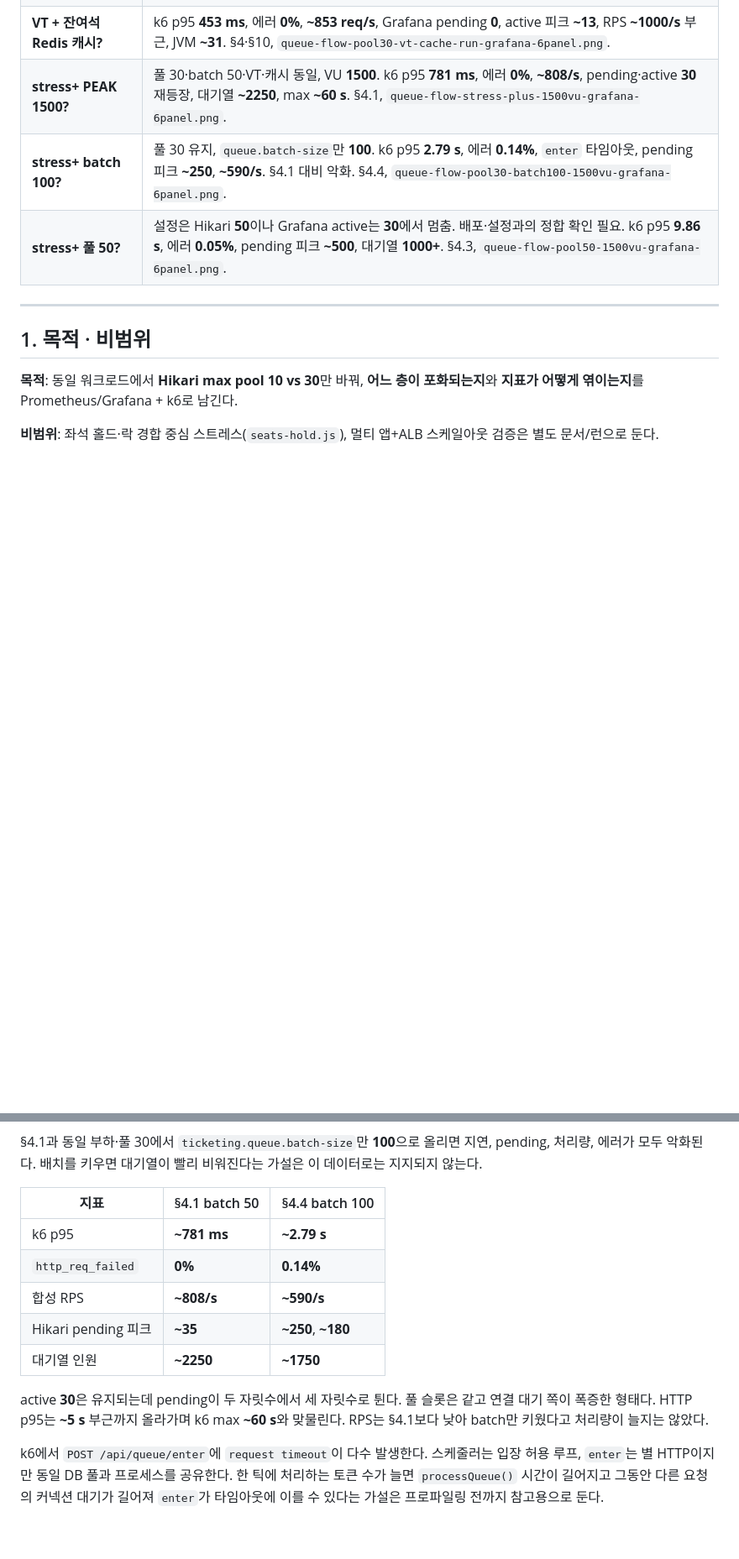
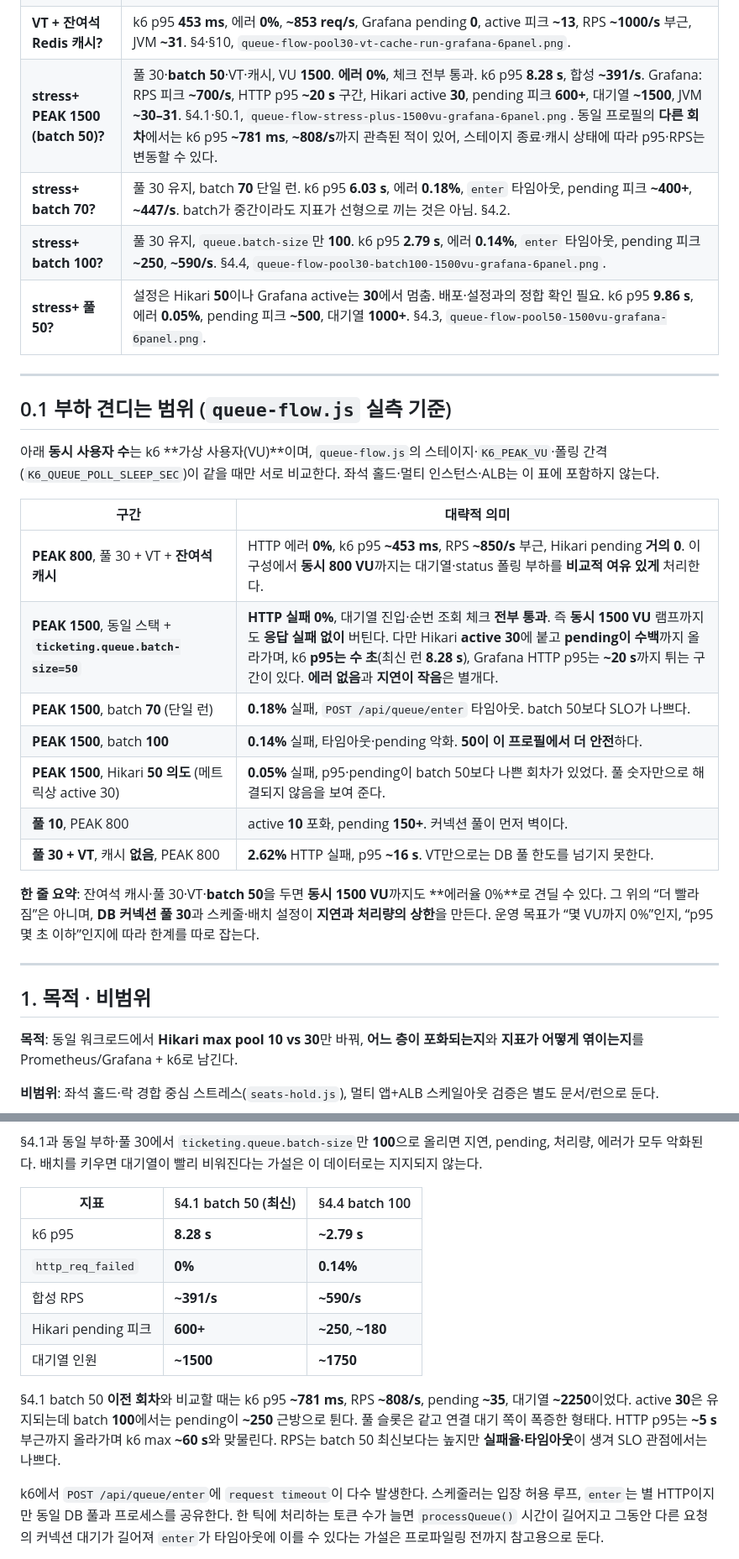
Before and after one commit to kiy3035/Ticketing, a Markdown page: docs/load-test-portfolio.md, 2 parts joined by grey strips. Shown at 84% size. Drawn GitHub-style; blank space fills up the shorter version.

```diff
--- a/docs/load-test-portfolio.md
+++ b/docs/load-test-portfolio.md
@@ -15,9 +15,28 @@
 | “성능 개선?” | **연결 대기(pending) 관점에서는 개선**. **종단 p95만 놓고 보면 이번 A/B에서는 개선 아님** — 풀만 키우면 끝이 아님을 보여 주는 사례 |
 | **Virtual Thread (캐시 없이)?** | **Hikari 30 + VT ON**만 적용 시: JVM **~32**인데 **pending ~700**·**p95 ~16 s**·**에러 2.62%** → **스레드가 아니라 DB 풀 큐**가 벽. **§9** 참고. |
 | **VT + 잔여석 Redis 캐시?** | k6 p95 **453 ms**, 에러 **0%**, **~853 req/s**, Grafana pending **0**, active 피크 **~13**, RPS **~1000/s** 부근, JVM **~31**. §4·§10, `queue-flow-pool30-vt-cache-run-grafana-6panel.png`. |
-| **stress+ PEAK 1500?** | 풀 30·batch 50·VT·캐시 동일, VU **1500**. k6 p95 **781 ms**, 에러 **0%**, **~808/s**, pending·active **30** 재등장, 대기열 **~2250**, max **~60 s**. §4.1, `queue-flow-stress-plus-1500vu-grafana-6panel.png`. |
-| **stress+ batch 100?** | 풀 30 유지, `queue.batch-size`만 **100**. k6 p95 **2.79 s**, 에러 **0.14%**, `enter` 타임아웃, pending 피크 **~250**, **~590/s**. §4.1 대비 악화. §4.4, `queue-flow-pool30-batch100-1500vu-grafana-6panel.png`. |
+| **stress+ PEAK 1500 (batch 50)?** | 풀 30·**batch 50**·VT·캐시, VU **1500**. **에러 0%**, 체크 전부 통과. k6 p95 **8.28 s**, 합성 **~391/s**. Grafana: RPS 피크 **~700/s**, HTTP p95 **~20 s** 구간, Hikari active **30**, pending 피크 **600+**, 대기열 **~1500**, JVM **~30–31**. §4.1·§0.1, `queue-flow-stress-plus-1500vu-grafana-6panel.png`. 동일 프로필의 **다른 회차**에서는 k6 p95 **~781 ms**, **~808/s**까지 관측된 적이 있어, 스테이지 종료·캐시 상태에 따라 p95·RPS는 변동할 수 있다. |
+| **stress+ batch 70?** | 풀 30 유지, batch **70** 단일 런. k6 p95 **6.03 s**, 에러 **0.18%**, `enter` 타임아웃, pending 피크 **~400+**, **~447/s**. batch가 중간이라도 지표가 선형으로 끼는 것은 아님. §4.2. |
+| **stress+ batch 100?** | 풀 30 유지, `queue.batch-size`만 **100**. k6 p95 **2.79 s**, 에러 **0.14%**, `enter` 타임아웃, pending 피크 **~250**, **~590/s**. §4.4, `queue-flow-pool30-batch100-1500vu-grafana-6panel.png`. |
 | **stress+ 풀 50?** | 설정은 Hikari **50**이나 Grafana active는 **30**에서 멈춤. 배포·설정과의 정합 확인 필요. k6 p95 **9.86 s**, 에러 **0.05%**, pending 피크 **~500**, 대기열 **1000+**. §4.3, `queue-flow-pool50-1500vu-grafana-6panel.png`. |
+
+---
+
+## 0.1 부하 견디는 범위 (`queue-flow.js` 실측 기준)
+
+아래 **동시 사용자 수**는 k6 **가상 사용자(VU)**이며, `queue-flow.js`의 스테이지·`K6_PEAK_VU`·폴링 간격(`K6_QUEUE_POLL_SLEEP_SEC`)이 같을 때만 서로 비교한다. 좌석 홀드·멀티 인스턴스·ALB는 이 표에 포함하지 않는다.
+
+| 구간 | 대략적 의미 |
+|------|-------------|
+| **PEAK 800**, 풀 30 + VT + **잔여석 캐시** | HTTP 에러 **0%**, k6 p95 **~453 ms**, RPS **~850/s** 부근, Hikari pending **거의 0**. 이 구성에서 **동시 800 VU**까지는 대기열·status 폴링 부하를 **비교적 여유 있게** 처리한다. |
+| **PEAK 1500**, 동일 스택 + **`ticketing.queue.batch-size=50`** | **HTTP 실패 0%**, 대기열 진입·순번 조회 체크 **전부 통과**. 즉 **동시 1500 VU** 램프까지도 **응답 실패 없이** 버틴다. 다만 Hikari **active 30**에 붙고 **pending이 수백**까지 올라가며, k6 **p95는 수 초**(최신 런 **8.28 s**), Grafana HTTP p95는 **~20 s**까지 튀는 구간이 있다. **에러 없음**과 **지연이 작음**은 별개다. |
+| **PEAK 1500**, batch **70** (단일 런) | **0.18%** 실패, `POST /api/queue/enter` 타임아웃. batch 50보다 SLO가 나쁘다. |
+| **PEAK 1500**, batch **100** | **0.14%** 실패, 타임아웃·pending 악화. **50이 이 프로필에서 더 안전**하다. |
+| **PEAK 1500**, Hikari **50 의도** (메트릭상 active 30) | **0.05%** 실패, p95·pending이 batch 50보다 나쁜 회차가 있었다. 풀 숫자만으로 해결되지 않음을 보여 준다. |
+| **풀 10**, PEAK 800 | active **10** 포화, pending **150+**. 커넥션 풀이 먼저 벽이다. |
+| **풀 30 + VT**, 캐시 **없음**, PEAK 800 | **2.62%** HTTP 실패, p95 **~16 s**. VT만으로는 DB 풀 한도를 넘기지 못한다. |
+
+**한 줄 요약**: 잔여석 캐시·풀 30·VT·**batch 50**을 두면 **동시 1500 VU**까지도 **에러율 0%**로 견딜 수 있다. 그 위의 “더 빨라짐”은 아니며, **DB 커넥션 풀 30**과 스케줄·배치 설정이 **지연과 처리량의 상한**을 만든다. 운영 목표가 “몇 VU까지 0%”인지, “p95 몇 초 이하”인지에 따라 한계를 따로 잡는다.
 
 ---
 
@@ -194,15 +220,15 @@ stress+ 1500 VU를 유지한 채 §4.1 대비 처리량·지연·에러가 크
 
 §4.1과 동일 부하·풀 30에서 `ticketing.queue.batch-size`만 **100**으로 올리면 지연, pending, 처리량, 에러가 모두 악화된다. 배치를 키우면 대기열이 빨리 비워진다는 가설은 이 데이터로는 지지되지 않는다.
 
-| 지표 | §4.1 batch 50 | §4.4 batch 100 |
-|------|---------------|----------------|
-| k6 p95 | **~781 ms** | **~2.79 s** |
+| 지표 | §4.1 batch 50 (최신) | §4.4 batch 100 |
+|------|----------------------|----------------|
+| k6 p95 | **8.28 s** | **~2.79 s** |
 | `http_req_failed` | **0%** | **0.14%** |
-| 합성 RPS | **~808/s** | **~590/s** |
-| Hikari pending 피크 | **~35** | **~250**, **~180** |
-| 대기열 인원 | **~2250** | **~1750** |
+| 합성 RPS | **~391/s** | **~590/s** |
+| Hikari pending 피크 | **600+** | **~250**, **~180** |
+| 대기열 인원 | **~1500** | **~1750** |
 
-active **30**은 유지되는데 pending이 두 자릿수에서 세 자릿수로 튄다. 풀 슬롯은 같고 연결 대기 쪽이 폭증한 형태다. HTTP p95는 **~5 s** 부근까지 올라가며 k6 max **~60 s**와 맞물린다. RPS는 §4.1보다 낮아 batch만 키웠다고 처리량이 늘지는 않았다.
+§4.1 batch 50 **이전 회차**와 비교할 때는 k6 p95 **~781 ms**, RPS **~808/s**, pending **~35**, 대기열 **~2250**이었다. active **30**은 유지되는데 batch **100**에서는 pending이 **~250** 근방으로 튄다. 풀 슬롯은 같고 연결 대기 쪽이 폭증한 형태다. HTTP p95는 **~5 s** 부근까지 올라가며 k6 max **~60 s**와 맞물린다. RPS는 batch 50 최신보다는 높지만 **실패율·타임아웃**이 생겨 SLO 관점에서는 나쁘다.
 
 k6에서 `POST /api/queue/enter`에 `request timeout`이 다수 발생한다. 스케줄러는 입장 허용 루프, `enter`는 별 HTTP이지만 동일 DB 풀과 프로세스를 공유한다. 한 틱에 처리하는 토큰 수가 늘면 `processQueue()` 시간이 길어지고 그동안 다른 요청의 커넥션 대기가 길어져 `enter`가 타임아웃에 이를 수 있다는 가설은 프로파일링 전까지 참고용으로 둔다.
 
```
Also changed, not shown: other parts of docs/load-test-portfolio.md (+27 -17 lines), portfolio/images/queue-flow-stress-plus-1500vu-grafana-6panel.png, 10 other files.
